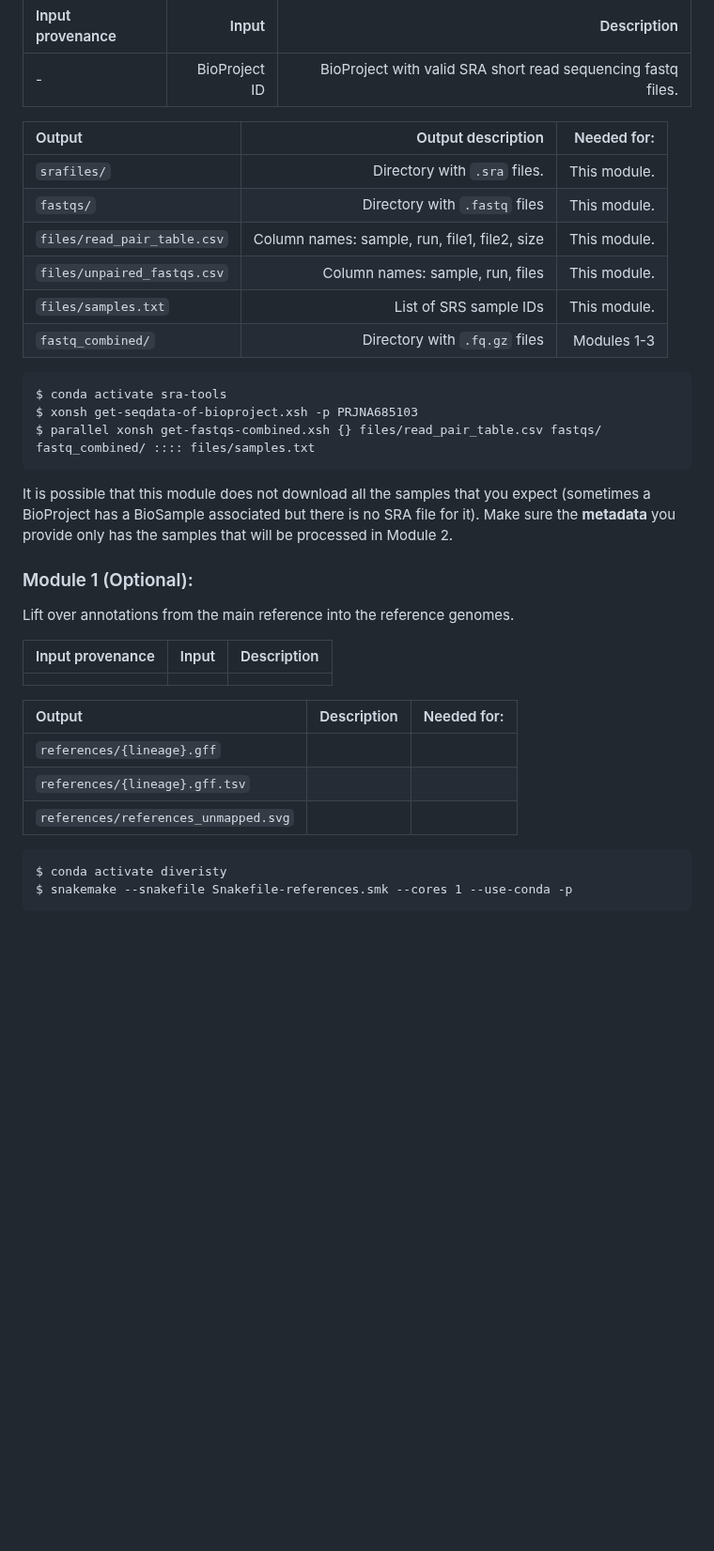
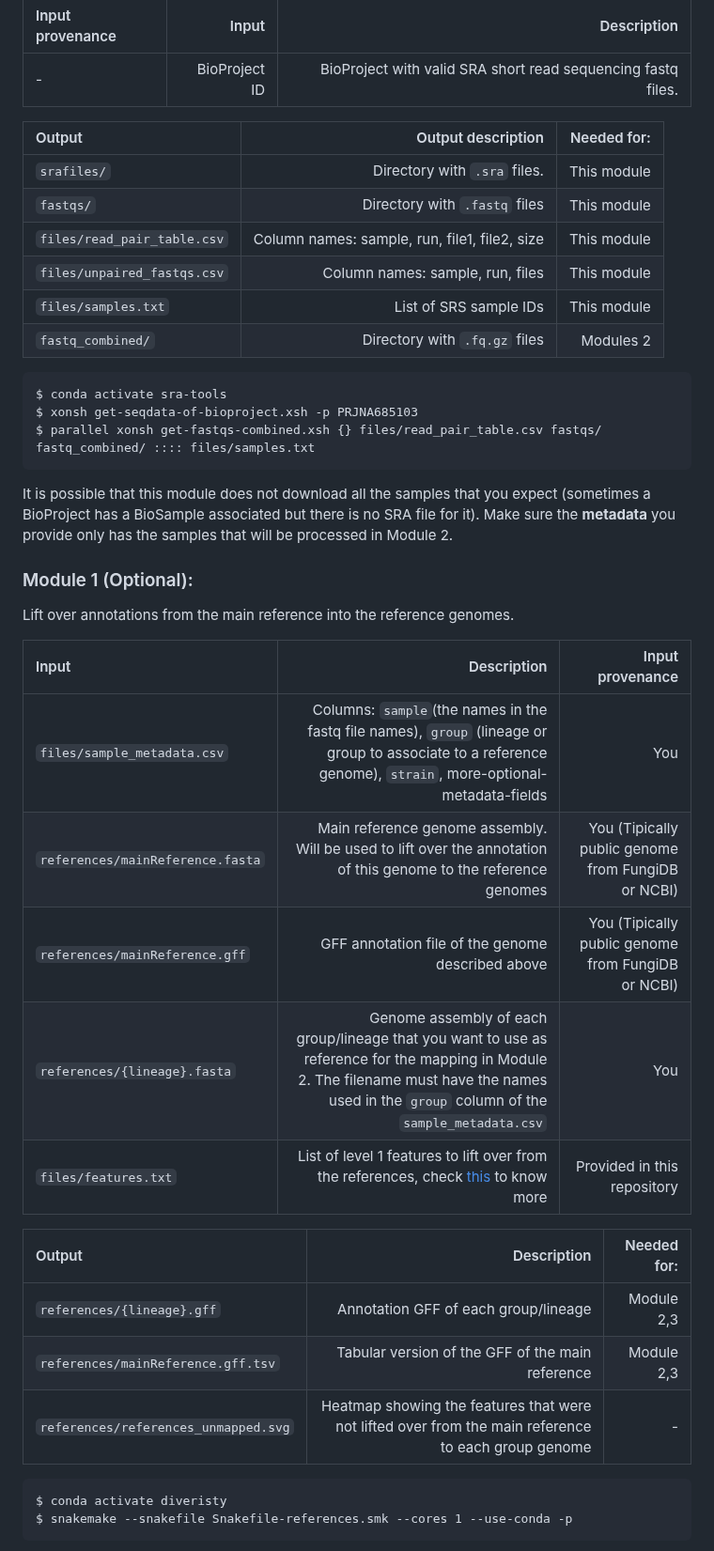
Before and after one commit to magwenelab/WeavePop, a Markdown page: README.md, the part around the change. Shown at 94% size. Rendered like a GitHub page; blank space fills up the shorter version.

Commit message:
describe input output module 1

```diff
--- a/README.md
+++ b/README.md
@@ -60,13 +60,12 @@ You can start from Module 0, Module 1 or Module 2.
 
 | Output | Output description |Needed for:|
 | :---------------- | ----: |----: |
-|`srafiles/`|Directory with `.sra` files.| This module.|
-|`fastqs/`|Directory with `.fastq` files|This module.|
-|`files/read_pair_table.csv`|Column names: sample, run, file1, file2, size|This module.|
-|`files/unpaired_fastqs.csv`|Column names: sample, run, files|This module.|
-|`files/samples.txt`|List of SRS sample IDs|This module.|
-| `fastq_combined/` |Directory with `.fq.gz` files|Modules 1-3|
-
+|`srafiles/`|Directory with `.sra` files.| This module|
+|`fastqs/`|Directory with `.fastq` files|This module|
+|`files/read_pair_table.csv`|Column names: sample, run, file1, file2, size|This module|
+|`files/unpaired_fastqs.csv`|Column names: sample, run, files|This module|
+|`files/samples.txt`|List of SRS sample IDs|This module|
+| `fastq_combined/` |Directory with `.fq.gz` files|Modules 2|
 
 ~~~
 $ conda activate sra-tools
@@ -79,15 +78,19 @@ It is possible that this module does not download all the samples that you expec
 ### Module 1 (Optional):
 Lift over annotations from the main reference into the reference genomes.
 
-| Input provenance | Input | Description |
-| :---------------- | ----: | ----:|
-||||
+| Input | Description |Input provenance |
+| :---- | ----:|----------------: |
+|`files/sample_metadata.csv`| Columns: `sample`(the names in the fastq file names), `group` (lineage or group to associate to a reference genome), `strain`, more-optional-metadata-fields|You|
+|`references/mainReference.fasta`|Main reference genome assembly. Will be used to lift over the annotation of this genome to the reference genomes|You (Tipically public genome from FungiDB or NCBI)|
+|`references/mainReference.gff`|GFF annotation file of the genome described above|You (Tipically public genome from FungiDB or NCBI)|
+|`references/{lineage}.fasta`|Genome assembly of each group/lineage that you want to use as reference for the mapping in Module 2. The filename must have the names used in the `group` column of the `sample_metadata.csv`|You|
+|`files/features.txt`|List of level 1 features to lift over from the references, check [this](https://github.com/agshumate/Liftoff?tab=readme-ov-file#feature-types) to know more |Provided in this repository|
 
 | Output | Description |Needed for:|
 | :---------------- | ----: |----: |
-| `references/{lineage}.gff`|||
-|`references/{lineage}.gff.tsv`|||
-|`references/references_unmapped.svg`|||
+| `references/{lineage}.gff`|Annotation GFF of each group/lineage|Module 2,3|
+|`references/mainReference.gff.tsv`|Tabular version of the GFF of the main reference|Module 2,3|
+|`references/references_unmapped.svg`|Heatmap showing the features that were not lifted over from the main reference to each group genome|-|
 
 ~~~
 $ conda activate diveristy
```
